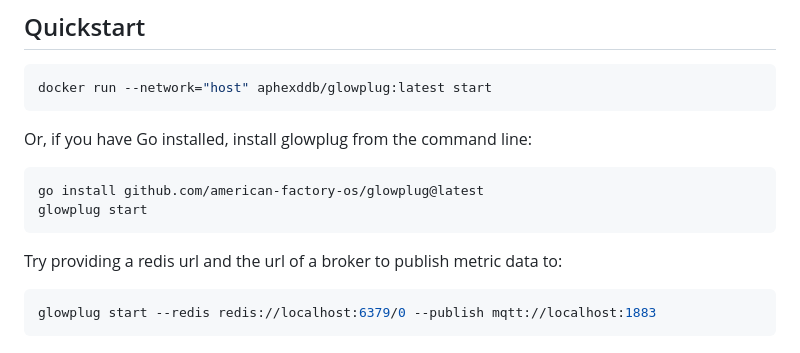
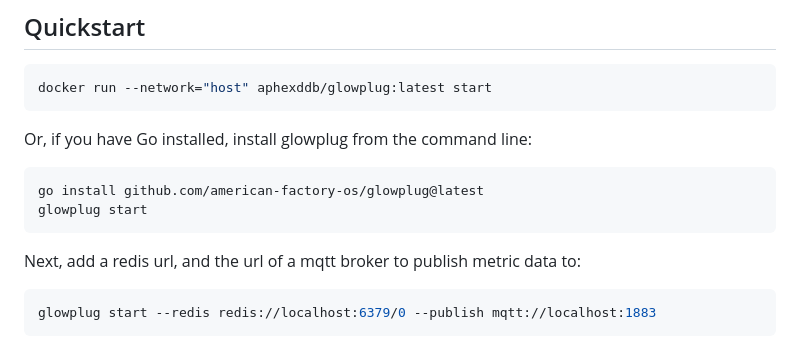
Before and after one commit to american-factory-os/glowplug, a Markdown page: README.md, the part around the change. GitHub-like rendering.

````diff
--- a/README.md
+++ b/README.md
@@ -21,7 +21,7 @@ go install github.com/american-factory-os/glowplug@latest
 glowplug start
 ```
 
-Try providing a redis url and the url of a broker to publish metric data to:
+Next, add a redis url, and the url of a mqtt broker to publish metric data to:
 ```bash
 glowplug start --redis redis://localhost:6379/0 --publish mqtt://localhost:1883
 ```
````
